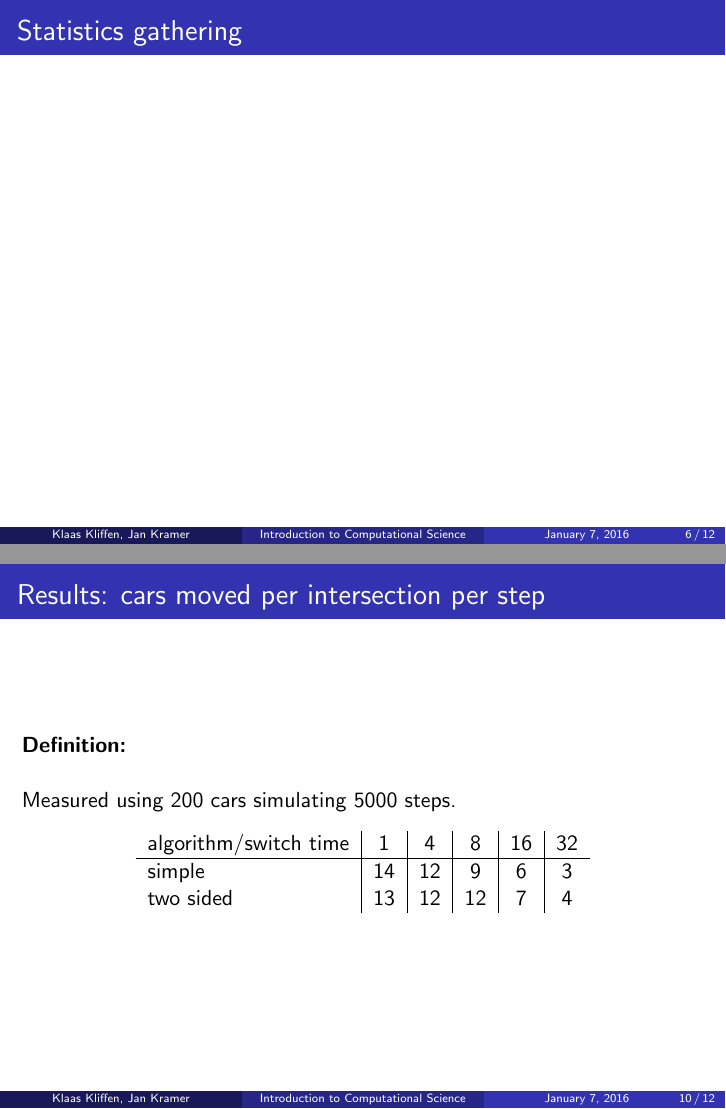
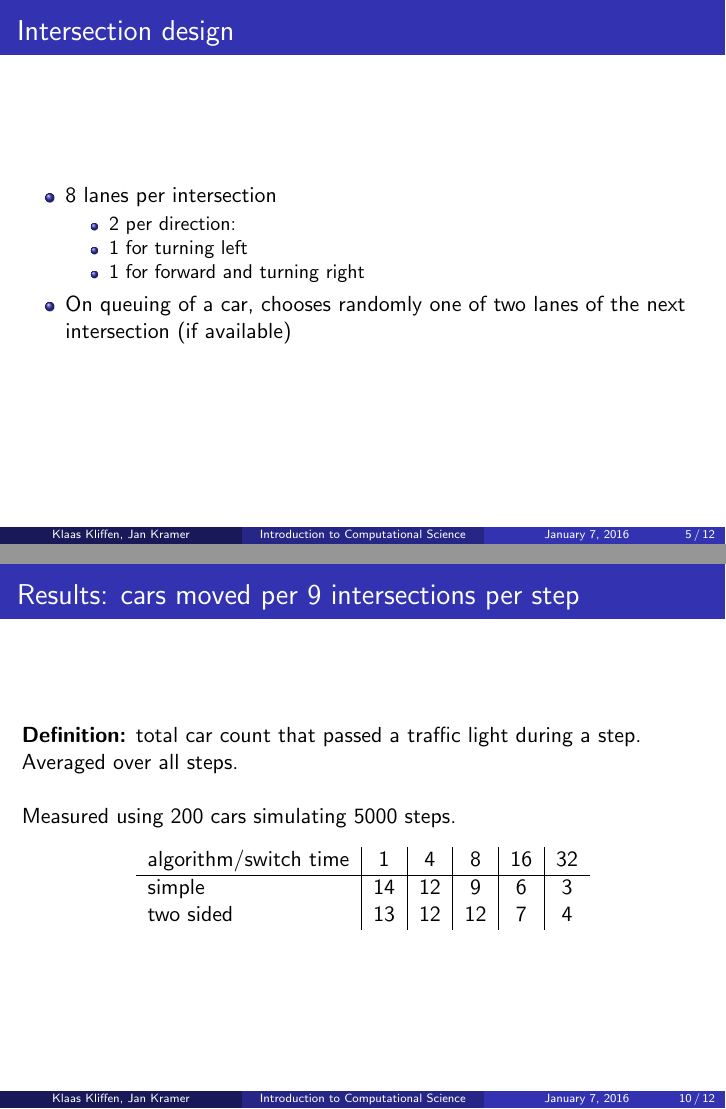
Before and after one commit to KlaasYK/ics, LaTeX slides (finalslides/main.tex): pages 6 and 10 of 12 before the commit and pages 5 and 10 of 12 after it, joined at a grey line. Compiled offline with pdfLaTeX.

Commit message:
More presentation work

```diff
--- a/finalslides/main.tex
+++ b/finalslides/main.tex
@@ -43,7 +43,20 @@
 
 % the implementation:
 \begin{frame}{Intersection design}
-% What is the intersection class
+
+\begin{itemize}
+ \item 8 lanes per intersection
+ \begin{itemize}
+  \item 2 per direction:
+  \item 1 for turning left
+  \item 1 for forward and turning right
+ \end{itemize}
+ \item On queuing of a car, chooses randomly one of two lanes of the next intersection (if available)
+
+
+\end{itemize}
+
+
 \end{frame}
 
 \begin{frame}{Statistics gathering}
@@ -100,8 +113,9 @@ two sided & 6 & 7 & 8 & 18 & 39\\
 
 \end{frame}
 
-\begin{frame}{Results: cars moved per intersection per step}
-\textbf{Definition:}\\~\\
+\begin{frame}{Results: cars moved per 9 intersections per step}
+\textbf{Definition:} total car count that passed a traffic light during a step.
+Averaged over all steps.\\~\\
 Measured using 200 cars simulating 5000 steps.
 \begin{table}
 \centering
```
Also changed, not shown: finalslides/main.tex (4 more changed lines).
